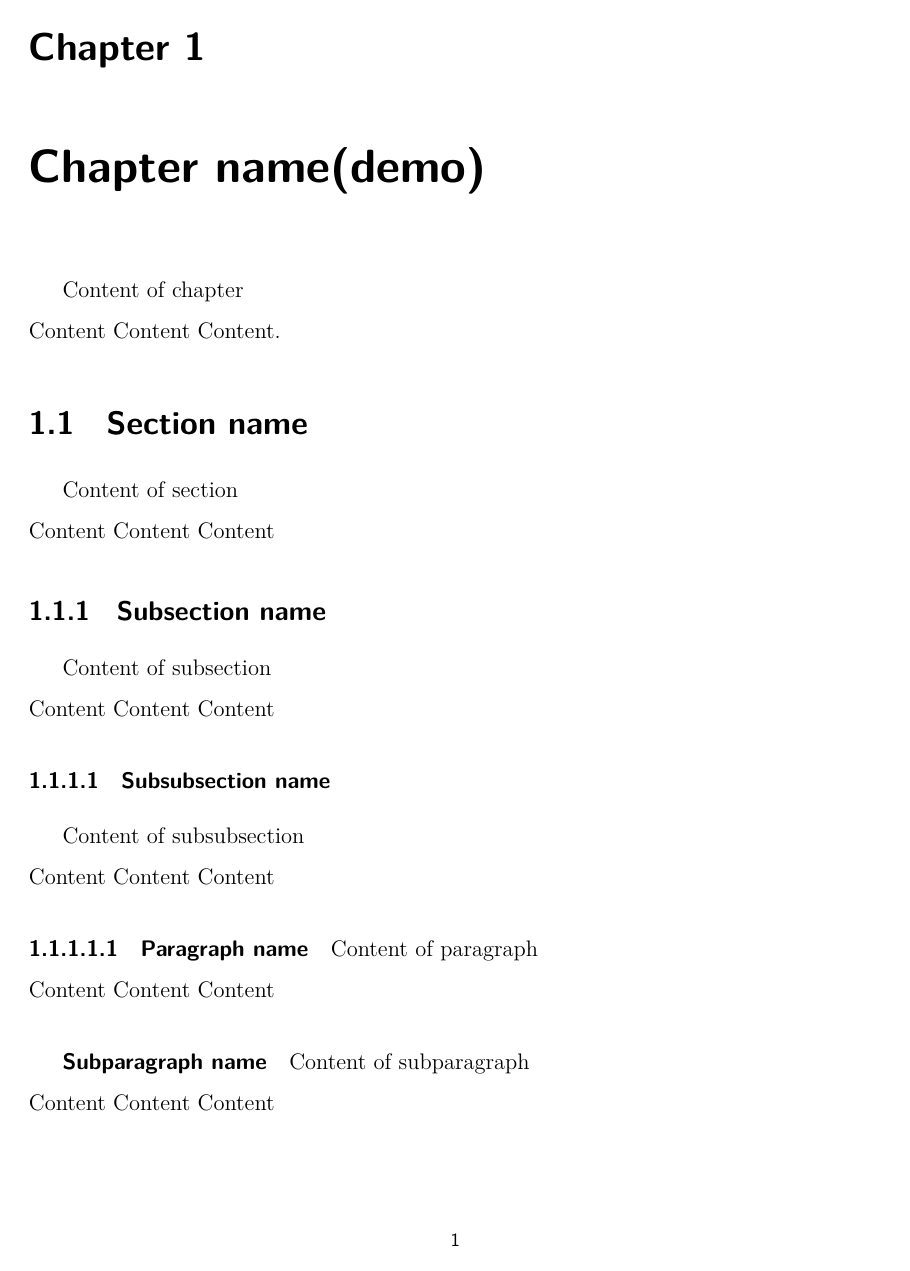
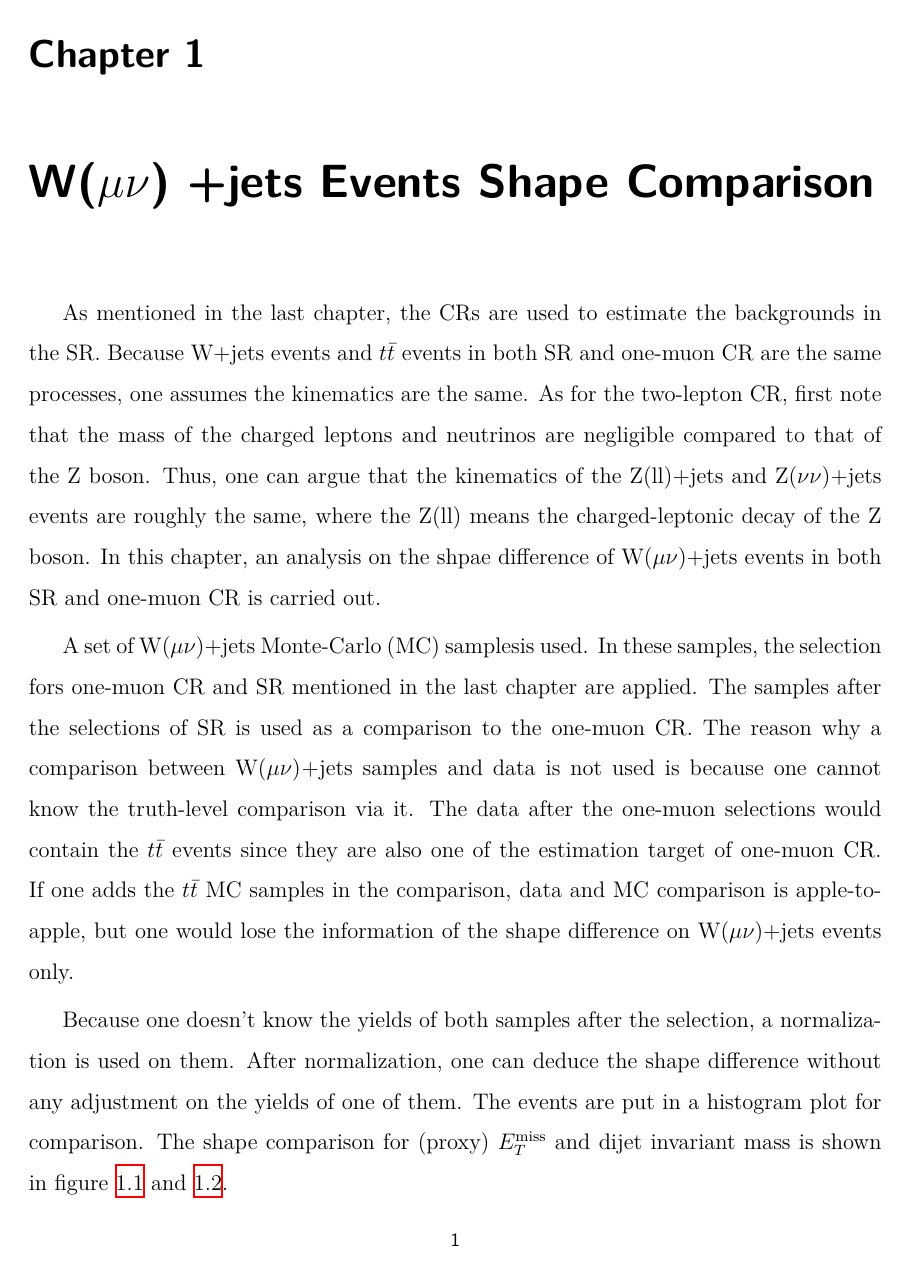
Before and after one commit to ChengHsinHan/master-thesis, a LaTeX figure (NTHU_en/chapter_template_demo.tex): page 1 of 9 before the commit and page 1 of 11 after it. Compiled offline with XeLaTeX.

Commit message:
finish chapter 5

```diff
--- a/NTHU_en/chapter_template_demo.tex
+++ b/NTHU_en/chapter_template_demo.tex
@@ -1,25 +1,12 @@
 \documentclass[class=NCU_thesis, crop=false]{standalone}
 \begin{document}
 
-\chapter{Chapter name(demo)}
-Content of chapter \\
-Content Content Content.
+\chapter{W($\mu \nu$) +jets Events Shape Comparison}
+	As mentioned in the last chapter, the CRs are used to estimate the backgrounds in the SR. Because W+jets events and $t\bar{t}$ events in both SR and one-muon CR are the same processes, one assumes the kinematics are the same. As for the two-lepton CR, first note that the mass of the charged leptons and neutrinos are negligible compared to that of the Z boson. Thus, one can argue that the kinematics of the Z(ll)+jets and Z($\nu \nu$)+jets events are roughly the same, where the Z(ll) means the charged-leptonic decay of the Z boson. In this chapter, an analysis on the shpae difference of W($\mu \nu$)+jets events in both SR and one-muon CR is carried out.
 
-\section{Section name}
-Content of section \\
-Content Content Content
-\subsection{Subsection name}
-Content of subsection \\
-Content Content Content
+	A set of W($\mu \nu$)+jets Monte-Carlo (MC) samplesis used. In these samples, the selection fors one-muon CR and SR mentioned in the last chapter are applied. The samples after the selections of SR is used as a comparison to the one-muon CR. The reason why a comparison between W($\mu \nu$)+jets samples and data is not used is because one cannot know the truth-level comparison via it. The data after the one-muon selections would contain the $t\bar{t}$ events since they are also one of the estimation target of one-muon CR. If one adds the $t\bar{t}$ MC samples in the comparison, data and MC comparison is apple-to-apple, but one would lose the information of the shape difference on W($\mu \nu$)+jets events only.
 
-\subsubsection{Subsubsection name}
-Content of subsubsection \\
-Content Content Content
+	Because one doesn't know the yields of both samples after the selection, a normalization is used on them. After normalization, one can deduce the shape difference without any adjustment on the yields of one of them. The events are put in a histogram plot for comparison. The shape comparison for (proxy) $E_T^{\mathrm{miss}}$ and dijet invariant mass is shown in figure \ref{fig:MET_distribution} and \ref{fig:mjj_distribution}.
 
-\paragraph{Paragraph name}
-Content of paragraph \\
-Content Content Content
+	\fig[0.5][fig:MET_distribution][!hbt]{MET_distribution.pdf}[The (proxy) $E_T^{\mathrm{miss}}$ distribution comparison of W($\mu \nu$)+jets in SR and one-muon CR. The upper pannel shows the distribution after normalization. The lower pannel shows the ratio of the yields in SR to one-muon CR. The auxiliary line at 200 GeV, 350 GeV, and 500 GeV is also provided (dashed blue line).][short caption]
 
-\subparagraph{Subparagraph name}
-Content of subparagraph \\
-Content Content Content
```
Also changed, not shown: NTHU_en/figures/MET_distribution.pdf (added), NTHU_en/figures/mjj_distribution.pdf (added), NTHU_en/main.pdf, NTHU_en/chapter_template_demo.tex (7 more changed lines), 8 other files.
